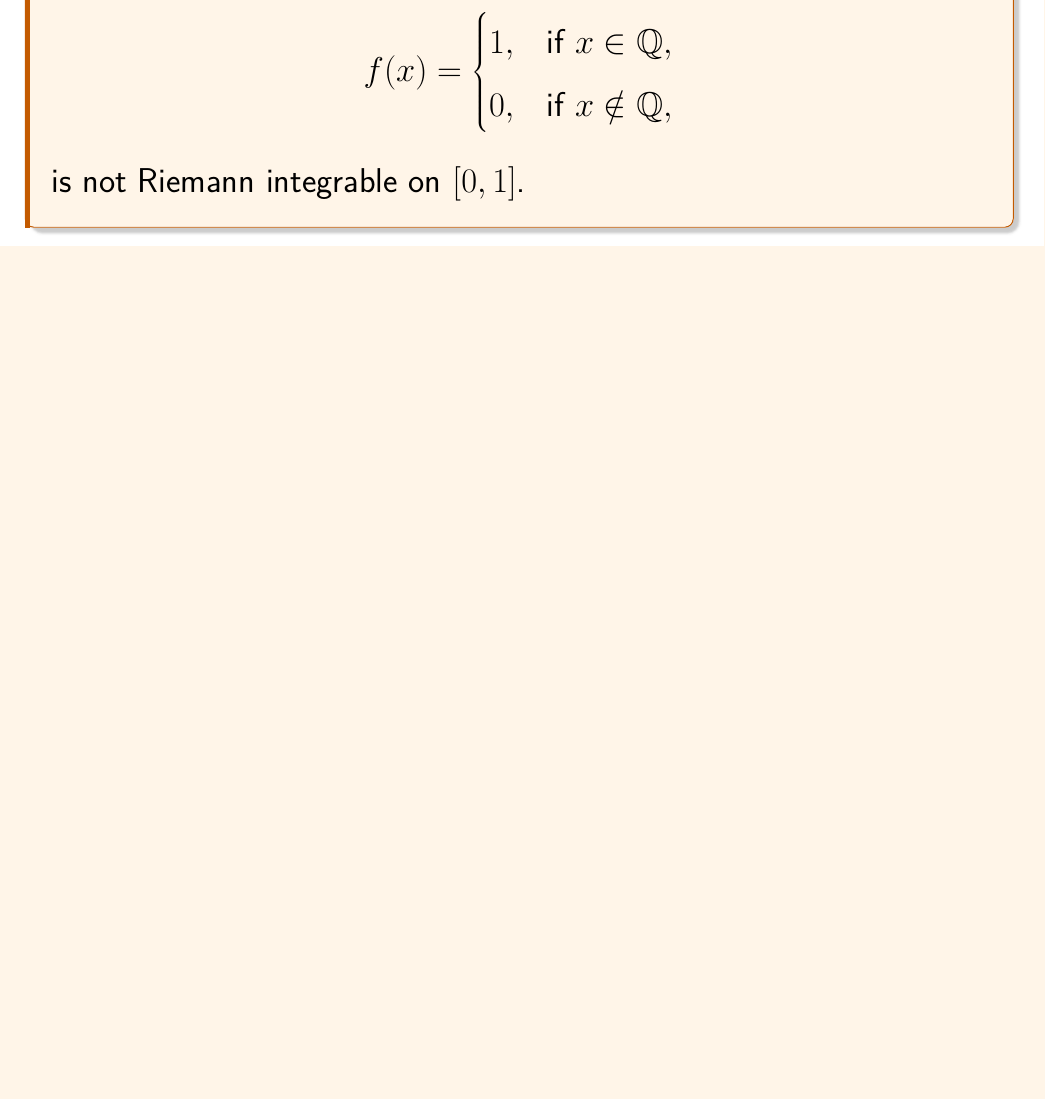
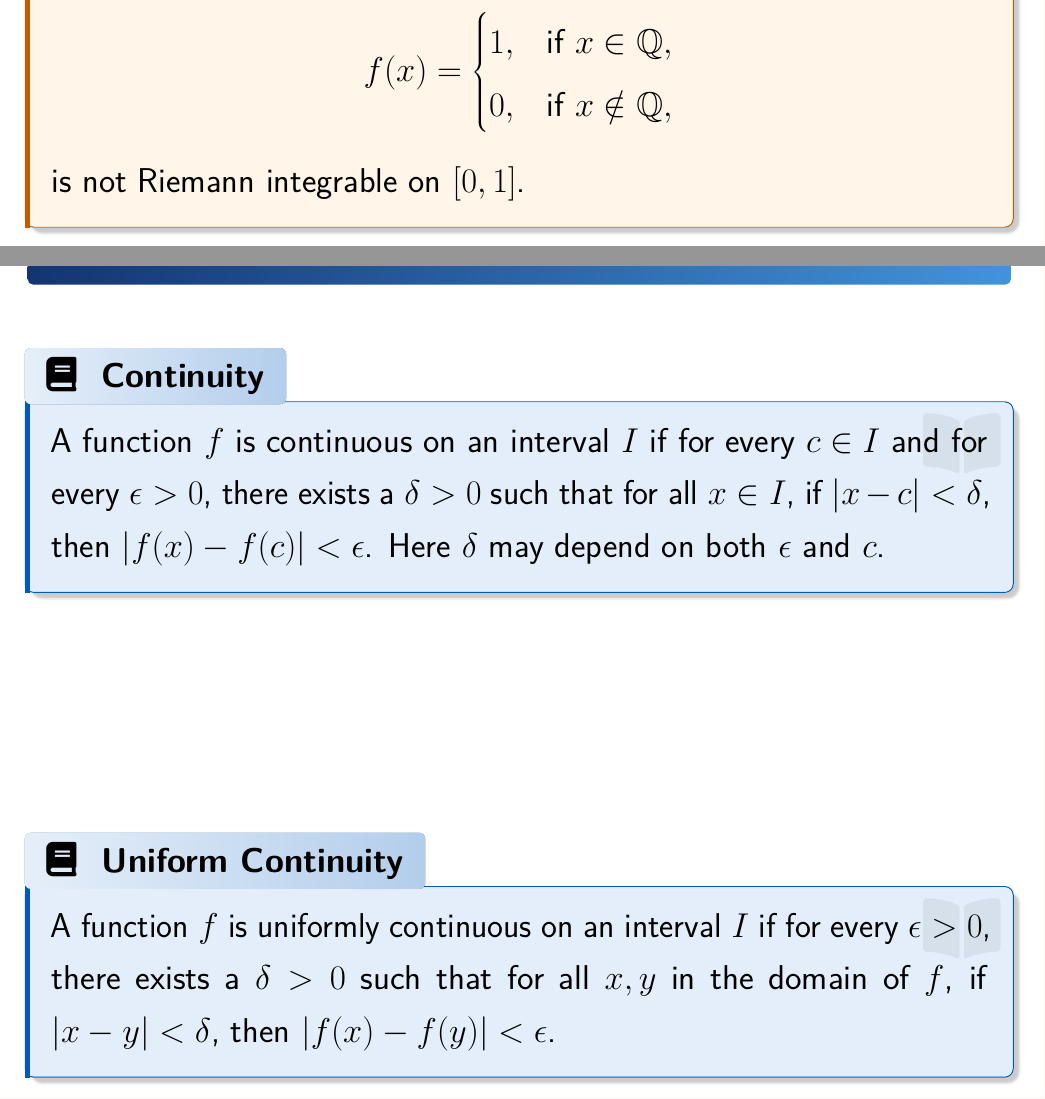
Before and after one commit to parthosutradhor/Online-Lecture-Template, a LaTeX document (Real Analysis/Integration/Riemann-02.tex): part of page 12 of 14 before the commit and two parts of pages 12 and 13 of 16 after it, the two joined at a grey line, cut so that both start at the same text, the shorter picture padded with empty space. Compiled offline with pdfLaTeX.

Commit message:
r-2 update

```diff
--- a/Real Analysis/Integration/Riemann-02.tex
+++ b/Real Analysis/Integration/Riemann-02.tex
@@ -234,6 +234,28 @@ is not Riemann integrable on $[0,1]$.
 
 \clearpage
 
+\clearpage
+
+\begin{heading}
+    Continuity and Uniform Continuity
+\end{heading}
+
+\vspace{10pt}
+
+\begin{definition}[Continuity]
+A function $f$ is continuous on an interval $I$ if for every $c \in I$ and for every $\epsilon > 0$, there exists a $\delta > 0$ such that for all $x \in I$, if $|x - c| < \delta$, then $|f(x) - f(c)| < \epsilon$. Here $\delta$ may depend on both $\epsilon$ and $c$.
+\end{definition}
+
+
+\vspace{100pt}
+
+\begin{definition}[Uniform Continuity]
+A function $f$ is uniformly continuous on an interval $I$ if for every $\epsilon > 0$, there exists a $\delta > 0$ such that for all $x, y$ in the domain of $f$, if $|x - y| < \delta$, then $|f(x) - f(y)| < \epsilon$.
+\end{definition}
+
+\clearpage
+
+
 \begin{heading}
     Continuous Functions are Riemann Integrable
 \end{heading}
```
Also changed, not shown: Real Analysis/Integration/Riemann-02.pdf, Real Analysis/Integration/Riemann-02.tex (3 more changed lines).
